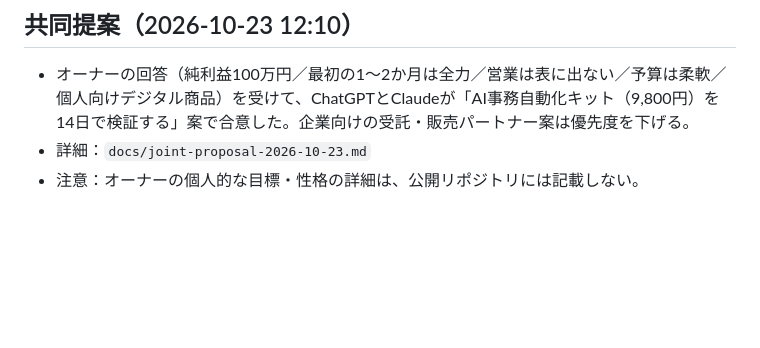
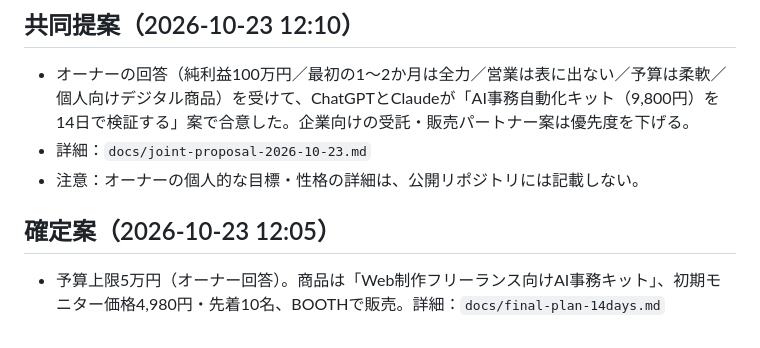
Before and after one commit to junglegym-mikage/ai-business, a Markdown page: docs/CLAUDE_HANDOFF.md, the part around the change. GitHub-like rendering; blank space fills up the shorter version.

Commit message:
Add final 14-day plan (budget 50k JPY)
Co-Authored-By: Claude Opus 5.5 <noreply@anthropic.com>
Claude-Session: https://claude.ai/code/session_01ASCZ958xaQf6BhYqrw997L

```diff
--- a/docs/CLAUDE_HANDOFF.md
+++ b/docs/CLAUDE_HANDOFF.md
@@ -126,3 +126,6 @@ Claudeの補足・反論：
 - オーナーの回答（純利益100万円／最初の1〜2か月は全力／営業は表に出ない／予算は柔軟／個人向けデジタル商品）を受けて、ChatGPTとClaudeが「AI事務自動化キット（9,800円）を14日で検証する」案で合意した。企業向けの受託・販売パートナー案は優先度を下げる。
 - 詳細：`docs/joint-proposal-2026-10-23.md`
 - 注意：オーナーの個人的な目標・性格の詳細は、公開リポジトリには記載しない。
+
+## 確定案（2026-10-23 12:05）
+- 予算上限5万円（オーナー回答）。商品は「Web制作フリーランス向けAI事務キット」、初期モニター価格4,980円・先着10名、BOOTHで販売。詳細：`docs/final-plan-14days.md`
```
Also changed, not shown: docs/final-plan-14days.md (added, +38 -0 lines).
